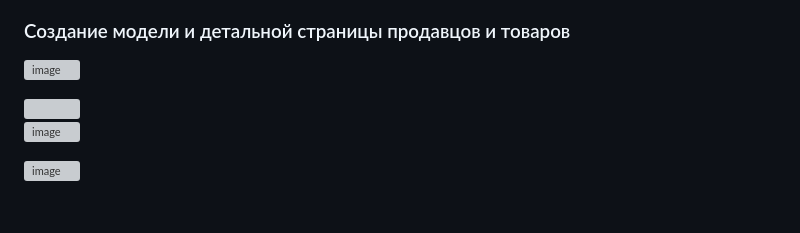
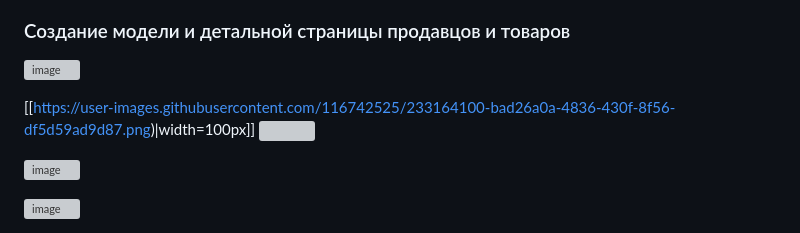
Before and after one commit to russe19/marketplace, a Markdown page: README.md, the part around the change. GitHub-like rendering; blank space fills up the shorter version; grey boxes are pictures that could not be loaded.

```diff
--- a/README.md
+++ b/README.md
@@ -29,6 +29,7 @@
 ### Создание модели и детальной страницы продавцов и товаров<a name="subparagraph4"></a>
 ![image](https://user-images.githubusercontent.com/116742525/233162926-4b068b4a-0473-4ca9-99c6-3d574f23617b.png)
 
+[[https://user-images.githubusercontent.com/116742525/233164100-bad26a0a-4836-430f-8f56-df5d59ad9d87.png)|width=100px]]
 <img src="![image](https://user-images.githubusercontent.com/116742525/233164100-bad26a0a-4836-430f-8f56-df5d59ad9d87.png)" width="100" height="100">
 
 ![image](https://user-images.githubusercontent.com/116742525/233164163-05cc7da1-2339-44a9-9617-63cb9b3eb869.png)
```
